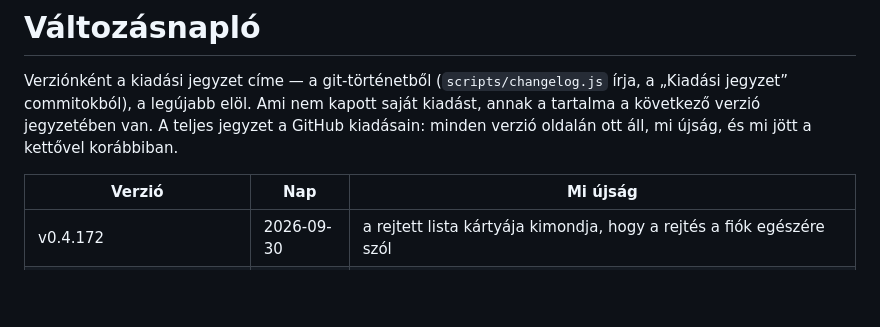
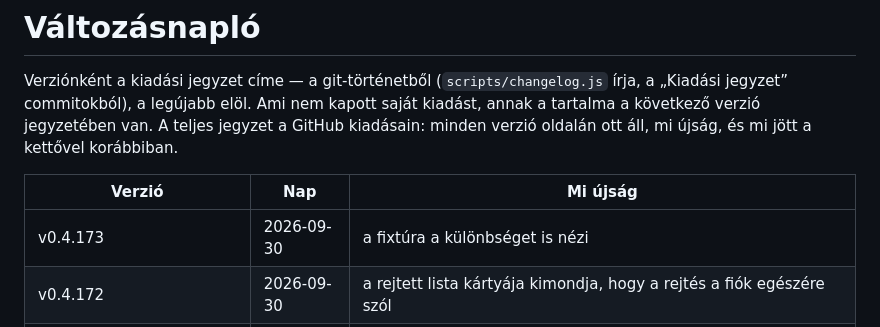
Before and after one commit to David-Getta/app_blocker, a Markdown page: docs/changelog.md, the part around the change. GitHub-like rendering; blank space fills up the shorter version.

Commit message:
Változásnapló: a v0.4.173 címkéje
Co-Authored-By: Claude Fable 5.1 <noreply@anthropic.com>
Claude-Session: https://claude.ai/code/session_01GmEbvUGrVoFTPU1itCKXSa

```diff
--- a/docs/changelog.md
+++ b/docs/changelog.md
@@ -8,6 +8,7 @@ kettővel korábbiban.
 
 | Verzió | Nap | Mi újság |
 |---|---|---|
+| v0.4.173 | 2026-09-30 | a fixtúra a különbséget is nézi |
 | v0.4.172 | 2026-09-30 | a rejtett lista kártyája kimondja, hogy a rejtés a fiók egészére szól |
 | v0.4.171 | 2026-09-30 | a rejtés a fiók egészére szól, a weboldalon is; a tükör ellenőrzőlistája |
 | v0.4.170 | 2026-09-30 | a rejtés a fiók egészére szól |
```
